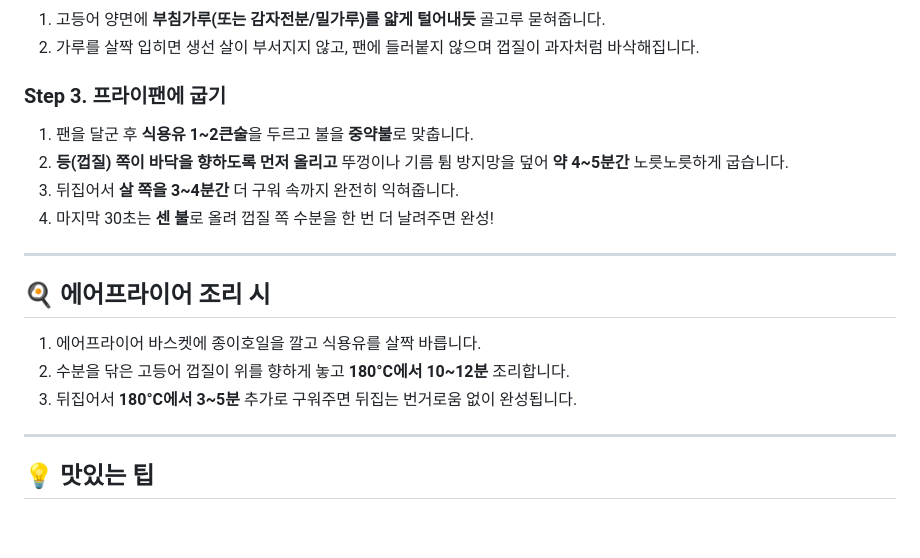
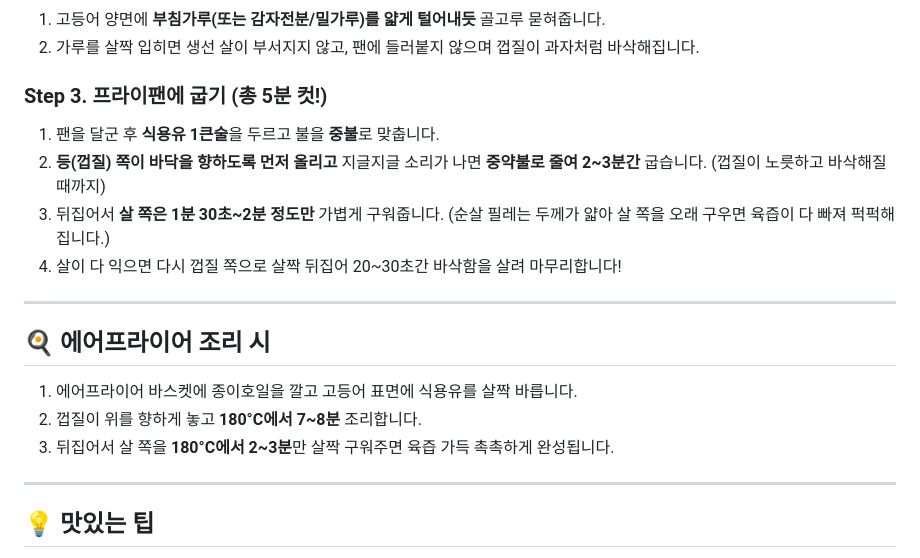
Before and after one commit to ddkkinf/cookbook, a Markdown page: recipe/korean/RECIPE_GODEUNGEO_GUI.md, the part around the change. GitHub-like rendering; blank space fills up the shorter version.

Commit message:
fix: 순살 필레 오버쿡 방지 (조리 시간 단축 껍질 2~3분, 살 1~2분) ⏱️

```diff
--- a/recipe/korean/RECIPE_GODEUNGEO_GUI.md
+++ b/recipe/korean/RECIPE_GODEUNGEO_GUI.md
@@ -44,18 +44,18 @@
 1. 고등어 양면에 **부침가루(또는 감자전분/밀가루)를 얇게 털어내듯** 골고루 묻혀줍니다.
 2. 가루를 살짝 입히면 생선 살이 부서지지 않고, 팬에 들러붙지 않으며 껍질이 과자처럼 바삭해집니다.
 
-### Step 3. 프라이팬에 굽기
-1. 팬을 달군 후 **식용유 1~2큰술**을 두르고 불을 **중약불**로 맞춥니다.
-2. **등(껍질) 쪽이 바닥을 향하도록 먼저 올리고** 뚜껑이나 기름 튐 방지망을 덮어 **약 4~5분간** 노릇노릇하게 굽습니다.
-3. 뒤집어서 **살 쪽을 3~4분간** 더 구워 속까지 완전히 익혀줍니다.
-4. 마지막 30초는 **센 불**로 올려 껍질 쪽 수분을 한 번 더 날려주면 완성!
+### Step 3. 프라이팬에 굽기 (총 5분 컷!)
+1. 팬을 달군 후 **식용유 1큰술**을 두르고 불을 **중불**로 맞춥니다.
+2. **등(껍질) 쪽이 바닥을 향하도록 먼저 올리고** 지글지글 소리가 나면 **중약불로 줄여 2~3분간** 굽습니다. (껍질이 노릇하고 바삭해질 때까지)
+3. 뒤집어서 **살 쪽은 1분 30초~2분 정도만** 가볍게 구워줍니다. (순살 필레는 두께가 얇아 살 쪽을 오래 구우면 육즙이 다 빠져 퍽퍽해집니다.)
+4. 살이 다 익으면 다시 껍질 쪽으로 살짝 뒤집어 20~30초간 바삭함을 살려 마무리합니다!
 
 ---
 
 ## 🍳 에어프라이어 조리 시
-1. 에어프라이어 바스켓에 종이호일을 깔고 식용유를 살짝 바릅니다.
-2. 수분을 닦은 고등어 껍질이 위를 향하게 놓고 **180°C에서 10~12분** 조리합니다.
-3. 뒤집어서 **180°C에서 3~5분** 추가로 구워주면 뒤집는 번거로움 없이 완성됩니다.
+1. 에어프라이어 바스켓에 종이호일을 깔고 고등어 표면에 식용유를 살짝 바릅니다.
+2. 껍질이 위를 향하게 놓고 **180°C에서 7~8분** 조리합니다.
+3. 뒤집어서 살 쪽을 **180°C에서 2~3분**만 살짝 구워주면 육즙 가득 촉촉하게 완성됩니다.
 
 ---
 
```
